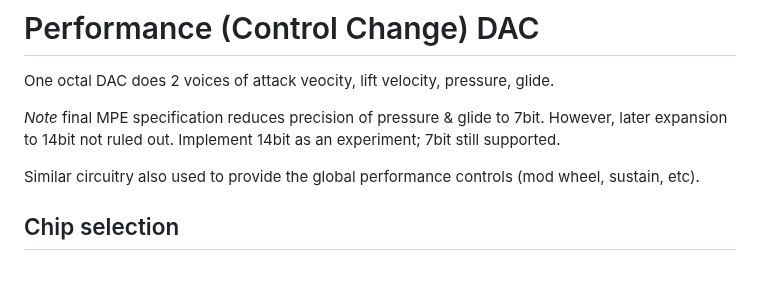
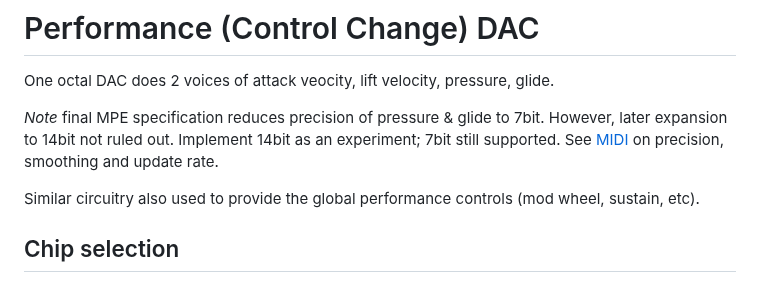
Before and after one commit to svgeesus/EuroMPE, a Markdown page: Duophonic/performance-dac.md, the part around the change. Rendered like a GitHub page.

```diff
--- a/Duophonic/performance-dac.md
+++ b/Duophonic/performance-dac.md
@@ -3,7 +3,7 @@
 
 One octal DAC does 2 voices  of attack veocity, lift velocity, pressure, glide.
 
-*Note* final MPE specification reduces precision of pressure & glide to 7bit. However, later expansion to 14bit not ruled out. Implement 14bit as an experiment; 7bit still supported.
+*Note* final MPE specification reduces precision of pressure & glide to 7bit. However, later expansion to 14bit not ruled out. Implement 14bit as an experiment; 7bit still supported. See [MIDI](./MIDI.md) on precision, smoothing and update rate.
 
 Similar circuitry also used to provide the global performance controls (mod wheel, sustain, etc).
 
```
Also changed, not shown: Duophonic/Power.md (+30 -2 lines), Duophonic/img/lt1763-stability.png (added).
